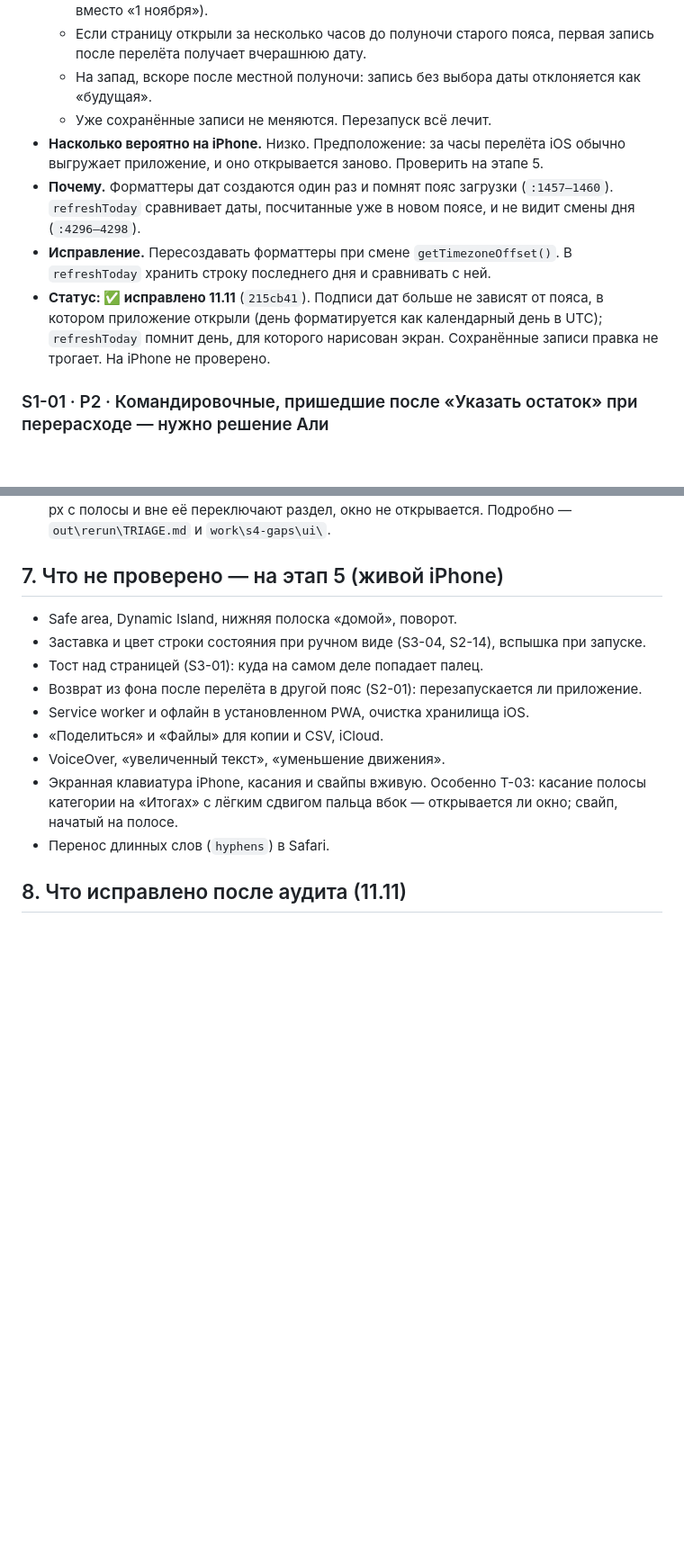
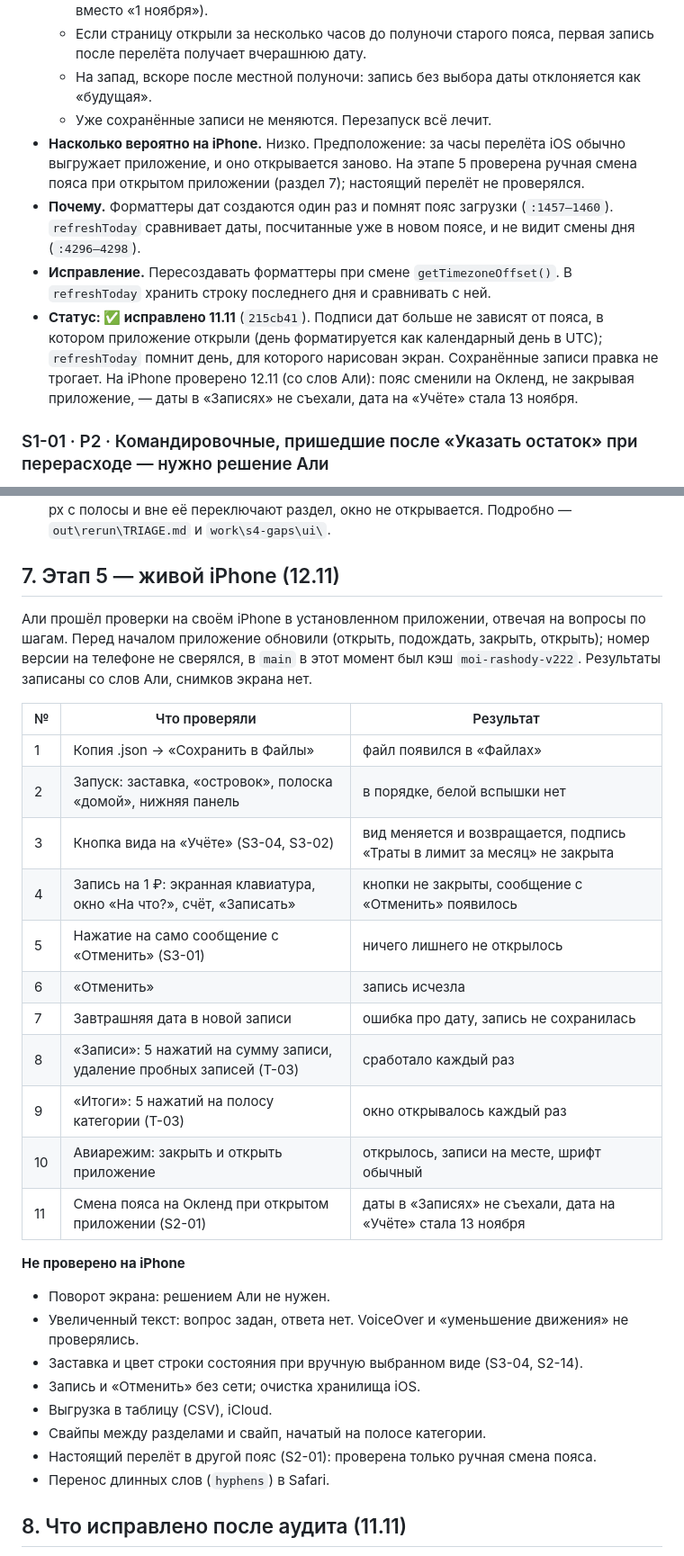
Before and after one commit to DredMining/moi-rashody, a Markdown page: AUDIT_REPORT_2026-11-11.md, 2 parts joined by grey strips. Shown at 90% size. Rendered like a GitHub page; blank space fills up the shorter version.

Commit message:
Аудит 11.11: в сводке отмечен этап 5 — проверки на живом iPhone
Раздел 7 переписан: 11 проверок, пройденных Али 12.11 на своём iPhone
(результаты с его слов, замечаний нет), и список того, что на iPhone
не проверялось. Гипотеза T-03 не подтвердилась; у S2-01 и S3-01 отмечена
проверка на iPhone. Поворот экрана из проверок убран решением Али.

Co-Authored-By: Claude Fable 5.2 <noreply@anthropic.com>

```diff
--- a/AUDIT_REPORT_2026-11-11.md
+++ b/AUDIT_REPORT_2026-11-11.md
@@ -62,10 +62,10 @@
   - Если страницу открыли за несколько часов до полуночи старого пояса, первая запись после перелёта получает вчерашнюю дату.
   - На запад, вскоре после местной полуночи: запись без выбора даты отклоняется как «будущая».
   - Уже сохранённые записи не меняются. Перезапуск всё лечит.
-- **Насколько вероятно на iPhone.** Низко. Предположение: за часы перелёта iOS обычно выгружает приложение, и оно открывается заново. Проверить на этапе 5.
+- **Насколько вероятно на iPhone.** Низко. Предположение: за часы перелёта iOS обычно выгружает приложение, и оно открывается заново. На этапе 5 проверена ручная смена пояса при открытом приложении (раздел 7); настоящий перелёт не проверялся.
 - **Почему.** Форматтеры дат создаются один раз и помнят пояс загрузки (`:1457–1460`). `refreshToday` сравнивает даты, посчитанные уже в новом поясе, и не видит смены дня (`:4296–4298`).
 - **Исправление.** Пересоздавать форматтеры при смене `getTimezoneOffset()`. В `refreshToday` хранить строку последнего дня и сравнивать с ней.
-- **Статус: ✅ исправлено 11.11** (`215cb41`). Подписи дат больше не зависят от пояса, в котором приложение открыли (день форматируется как календарный день в UTC); `refreshToday` помнит день, для которого нарисован экран. Сохранённые записи правка не трогает. На iPhone не проверено.
+- **Статус: ✅ исправлено 11.11** (`215cb41`). Подписи дат больше не зависят от пояса, в котором приложение открыли (день форматируется как календарный день в UTC); `refreshToday` помнит день, для которого нарисован экран. Сохранённые записи правка не трогает. На iPhone проверено 12.11 (со слов Али): пояс сменили на Окленд, не закрывая приложение, — даты в «Записях» не съехали, дата на «Учёте» стала 13 ноября.
 
 ### S1-01 · P2 · Командировочные, пришедшие после «Указать остаток» при перерасходе — нужно решение Али
 
@@ -189,16 +189,33 @@
 - **STYLE_AUDIT:** все 15 неисправленных замечаний на месте (А35 — частично).
 - **Прогон 347 старых скриптов:** 214 прошли, 133 упали. Из упавших 21 разобраны этапами, 80 — изменившийся интерфейс, 26 — окружение (в основном сдвиг календаря), 6 — расхождение с ожиданием (4 из них — намеренные исправления D-01, D-16, D-31, D-66, 2 — T-01 и кандидат про свайп). Свайп на «Итогах» перепроверен и снят: окно открывал предыдущий шаг старого скрипта (сдвиг 15 px Chrome считает касанием); свайпы 60 и 150 px с полосы и вне её переключают раздел, окно не открывается. Подробно — `out\rerun\TRIAGE.md` и `work\s4-gaps\ui\`.
 
-## 7. Что не проверено — на этап 5 (живой iPhone)
+## 7. Этап 5 — живой iPhone (12.11)
 
-- Safe area, Dynamic Island, нижняя полоска «домой», поворот.
-- Заставка и цвет строки состояния при ручном виде (S3-04, S2-14), вспышка при запуске.
-- Тост над страницей (S3-01): куда на самом деле попадает палец.
-- Возврат из фона после перелёта в другой пояс (S2-01): перезапускается ли приложение.
-- Service worker и офлайн в установленном PWA, очистка хранилища iOS.
-- «Поделиться» и «Файлы» для копии и CSV, iCloud.
-- VoiceOver, «увеличенный текст», «уменьшение движения».
-- Экранная клавиатура iPhone, касания и свайпы вживую. Особенно T-03: касание полосы категории на «Итогах» с лёгким сдвигом пальца вбок — открывается ли окно; свайп, начатый на полосе.
+Али прошёл проверки на своём iPhone в установленном приложении, отвечая на вопросы по шагам. Перед началом приложение обновили (открыть, подождать, закрыть, открыть); номер версии на телефоне не сверялся, в `main` в этот момент был кэш `moi-rashody-v222`. Результаты записаны со слов Али, снимков экрана нет.
+
+| № | Что проверяли | Результат |
+|---|---|---|
+| 1 | Копия .json → «Сохранить в Файлы» | файл появился в «Файлах» |
+| 2 | Запуск: заставка, «островок», полоска «домой», нижняя панель | в порядке, белой вспышки нет |
+| 3 | Кнопка вида на «Учёте» (S3-04, S3-02) | вид меняется и возвращается, подпись «Траты в лимит за месяц» не закрыта |
+| 4 | Запись на 1 ₽: экранная клавиатура, окно «На что?», счёт, «Записать» | кнопки не закрыты, сообщение с «Отменить» появилось |
+| 5 | Нажатие на само сообщение с «Отменить» (S3-01) | ничего лишнего не открылось |
+| 6 | «Отменить» | запись исчезла |
+| 7 | Завтрашняя дата в новой записи | ошибка про дату, запись не сохранилась |
+| 8 | «Записи»: 5 нажатий на сумму записи, удаление пробных записей (T-03) | сработало каждый раз |
+| 9 | «Итоги»: 5 нажатий на полосу категории (T-03) | окно открывалось каждый раз |
+| 10 | Авиарежим: закрыть и открыть приложение | открылось, записи на месте, шрифт обычный |
+| 11 | Смена пояса на Окленд при открытом приложении (S2-01) | даты в «Записях» не съехали, дата на «Учёте» стала 13 ноября |
+
+**Не проверено на iPhone**
+
+- Поворот экрана: решением Али не нужен.
+- Увеличенный текст: вопрос задан, ответа нет. VoiceOver и «уменьшение движения» не проверялись.
+- Заставка и цвет строки состояния при вручную выбранном виде (S3-04, S2-14).
+- Запись и «Отменить» без сети; очистка хранилища iOS.
+- Выгрузка в таблицу (CSV), iCloud.
+- Свайпы между разделами и свайп, начатый на полосе категории.
+- Настоящий перелёт в другой пояс (S2-01): проверена только ручная смена пояса.
 - Перенос длинных слов (`hyphens`) в Safari.
 
 ## 8. Что исправлено после аудита (11.11)
```
Also changed, not shown: other parts of AUDIT_REPORT_2026-11-11.md (+6 -6 lines).
